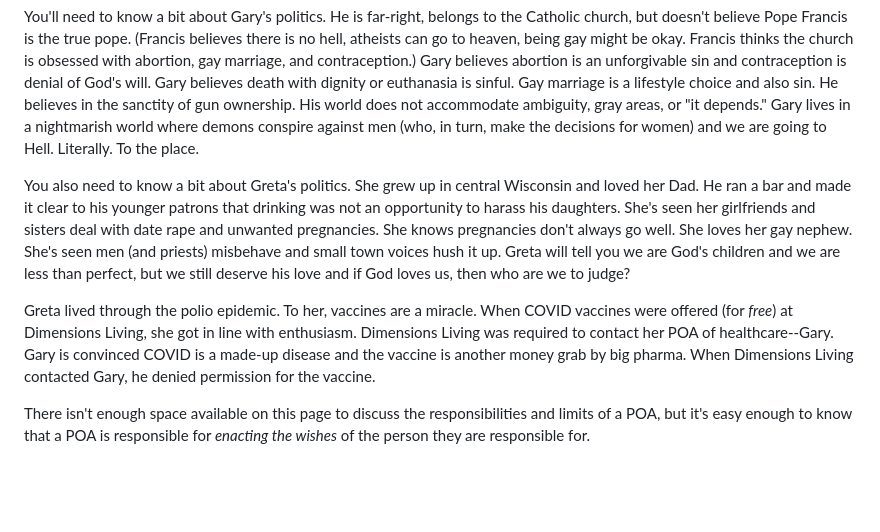
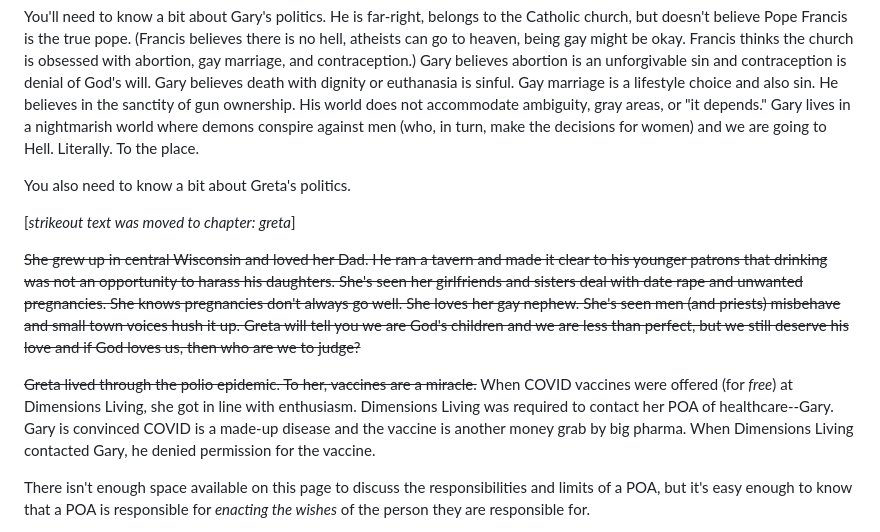
Before and after one commit to mnr/writing-wip, a Markdown page: dimensions_living_book/gary.md, the part around the change. Drawn GitHub-style; blank space fills up the shorter version.

```diff
--- a/dimensions_living_book/gary.md
+++ b/dimensions_living_book/gary.md
@@ -6,9 +6,13 @@ We'll call him "Gary" although this might not be his real name. (It is). Gary de
 
 You'll need to know a bit about Gary's politics. He is far-right, belongs to the Catholic church, but doesn't believe Pope Francis is the true pope. (Francis believes there is no hell, atheists can go to heaven, being gay might be okay. Francis thinks the church is obsessed with abortion, gay marriage, and contraception.) Gary believes abortion is an unforgivable sin and contraception is denial of God's will. Gary believes death with dignity or euthanasia is sinful. Gay marriage is a lifestyle choice and also sin. He believes in the sanctity of gun ownership. His world does not accommodate ambiguity, gray areas, or "it depends." Gary lives in a nightmarish world where demons conspire against men (who, in turn, make the decisions for women) and we are going to Hell. Literally. To the place.
 
-You also need to know a bit about Greta's politics. She grew up in central Wisconsin and loved her Dad. He ran a bar and made it clear to his younger patrons that drinking was not an opportunity to harass his daughters. She's seen her girlfriends and sisters deal with date rape and unwanted pregnancies. She knows pregnancies don't always go well. She loves her gay nephew. She's seen men (and priests) misbehave and small town voices hush it up. Greta will tell you we are God's children and we are less than perfect, but we still deserve his love and if God loves us, then who are we to judge?
+You also need to know a bit about Greta's politics.
 
-Greta lived through the polio epidemic. To her, vaccines are a miracle. When COVID vaccines were offered (for *free*) at Dimensions Living, she got in line with enthusiasm. Dimensions Living was required to contact her POA of healthcare--Gary. Gary is convinced COVID is a made-up disease and the vaccine is another money grab by big pharma. When Dimensions Living contacted Gary, he denied permission for the vaccine.
+\[*strikeout text was moved to chapter: greta*\]
+
+~~She grew up in central Wisconsin and loved her Dad. He ran a tavern and made it clear to his younger patrons that drinking was not an opportunity to harass his daughters. She's seen her girlfriends and sisters deal with date rape and unwanted pregnancies. She knows pregnancies don't always go well. She loves her gay nephew. She's seen men (and priests) misbehave and small town voices hush it up. Greta will tell you we are God's children and we are less than perfect, but we still deserve his love and if God loves us, then who are we to judge?~~
+
+~~Greta lived through the polio epidemic. To her, vaccines are a miracle.~~ When COVID vaccines were offered (for *free*) at Dimensions Living, she got in line with enthusiasm. Dimensions Living was required to contact her POA of healthcare--Gary. Gary is convinced COVID is a made-up disease and the vaccine is another money grab by big pharma. When Dimensions Living contacted Gary, he denied permission for the vaccine.
 
 There isn't enough space available on this page to discuss the responsibilities and limits of a POA, but it's easy enough to know that a POA is responsible for *enacting the wishes* of the person they are responsible for.
 
```
Also changed, not shown: dimensions_living_book/greta.md (+8 -4 lines).
